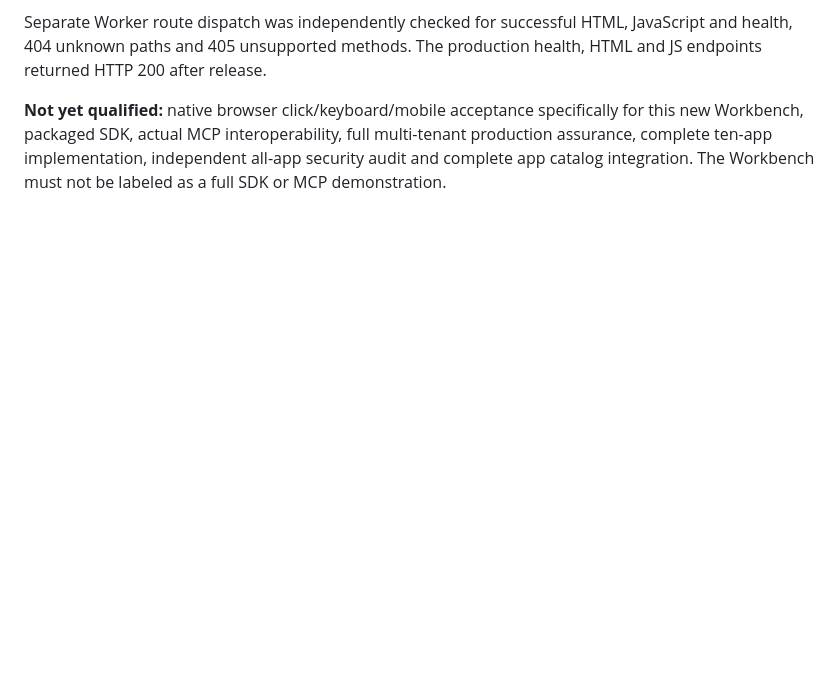
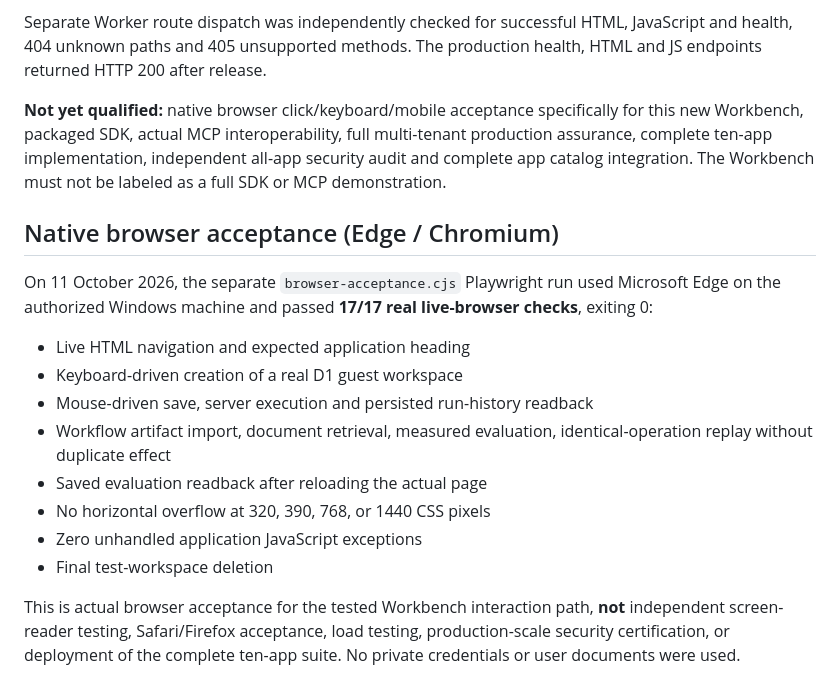
Before and after one commit to jemueldaniel/danielcodes, a Markdown page: apps/workbench/README.md, the part around the change. Drawn GitHub-style; blank space fills up the shorter version.

Commit message:
Record 17 real-browser checks against live Edge Workbench [skip ci]

```diff
--- a/apps/workbench/README.md
+++ b/apps/workbench/README.md
@@ -31,3 +31,19 @@ Fresh public HTTPS integration acceptance completed **16/16 checks (exit code 0)
 Separate Worker route dispatch was independently checked for successful HTML, JavaScript and health, 404 unknown paths and 405 unsupported methods. The production health, HTML and JS endpoints returned HTTP 200 after release.
 
 **Not yet qualified:** native browser click/keyboard/mobile acceptance specifically for this new Workbench, packaged SDK, actual MCP interoperability, full multi-tenant production assurance, complete ten-app implementation, independent all-app security audit and complete app catalog integration. The Workbench must not be labeled as a full SDK or MCP demonstration.
+
+
+## Native browser acceptance (Edge / Chromium)
+
+On 11 October 2026, the separate `browser-acceptance.cjs` Playwright run used Microsoft Edge on the authorized Windows machine and passed **17/17 real live-browser checks**, exiting 0:
+
+- Live HTML navigation and expected application heading
+- Keyboard-driven creation of a real D1 guest workspace
+- Mouse-driven save, server execution and persisted run-history readback
+- Workflow artifact import, document retrieval, measured evaluation, identical-operation replay without duplicate effect
+- Saved evaluation readback after reloading the actual page
+- No horizontal overflow at 320, 390, 768, or 1440 CSS pixels
+- Zero unhandled application JavaScript exceptions
+- Final test-workspace deletion
+
+This is actual browser acceptance for the tested Workbench interaction path, **not** independent screen-reader testing, Safari/Firefox acceptance, load testing, production-scale security certification, or deployment of the complete ten-app suite. No private credentials or user documents were used.
```
